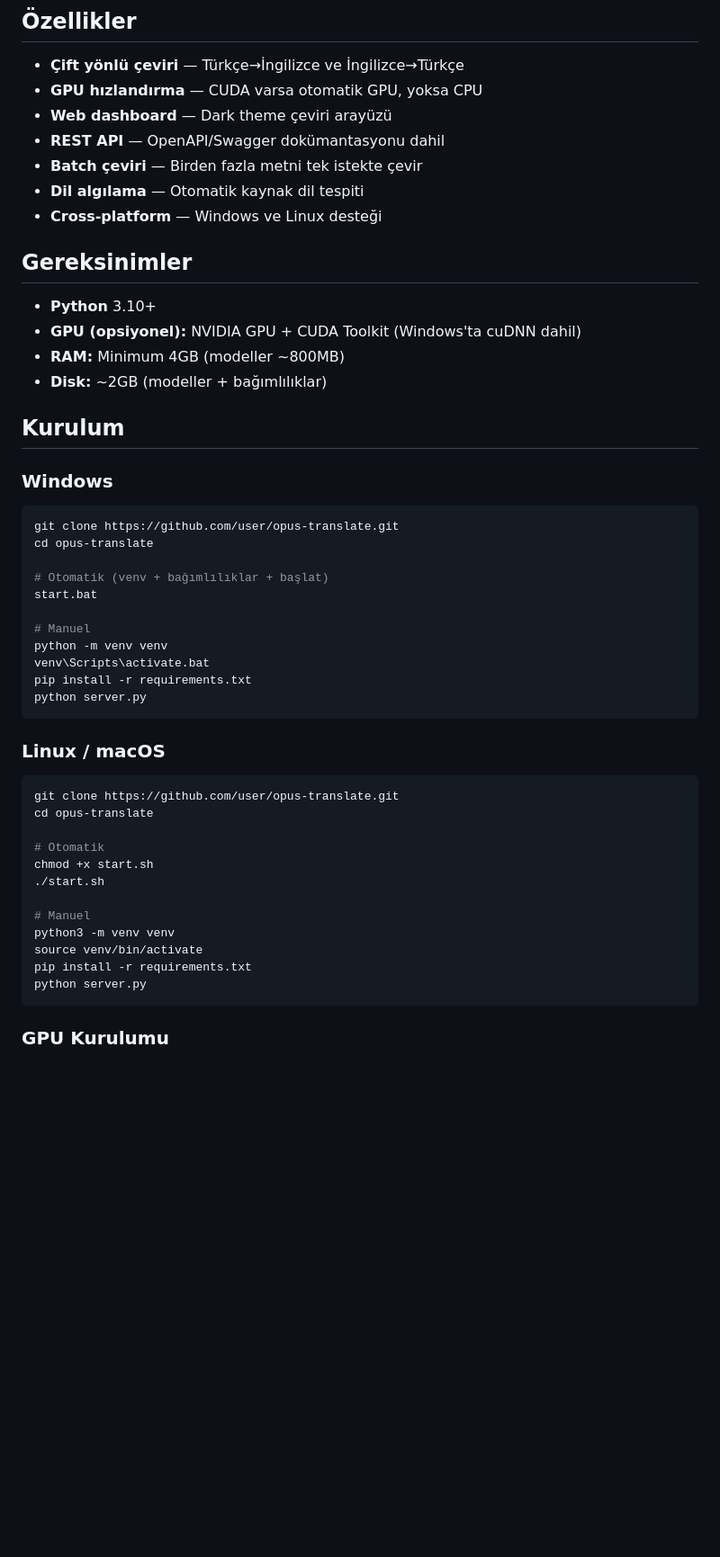
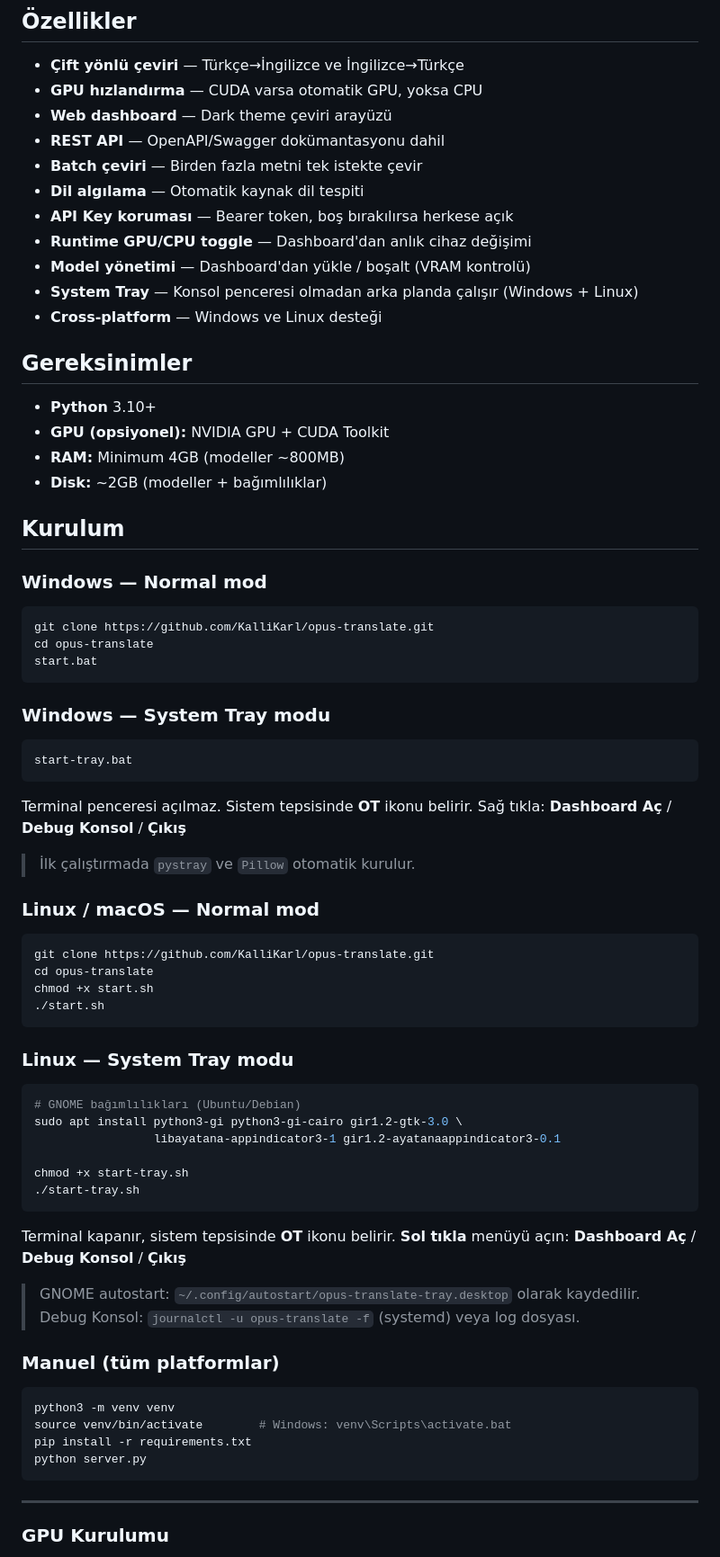
Before and after one commit to KalliKarl/opus-translate, a Markdown page: README.md, the part around one of its changes. Shown at 90% size. Rendered like a GitHub page; blank space fills up the shorter version.

Commit message:
docs: README güncelle — system tray, model progress, yeni dosyalar
Co-Authored-By: Claude Sonnet 4.6 <noreply@anthropic.com>

````diff
--- a/README.md
+++ b/README.md
@@ -11,49 +11,76 @@ Self-hosted, cross-platform Türkçe↔İngilizce çeviri servisi.
 - **REST API** — OpenAPI/Swagger dokümantasyonu dahil
 - **Batch çeviri** — Birden fazla metni tek istekte çevir
 - **Dil algılama** — Otomatik kaynak dil tespiti
+- **API Key koruması** — Bearer token, boş bırakılırsa herkese açık
+- **Runtime GPU/CPU toggle** — Dashboard'dan anlık cihaz değişimi
+- **Model yönetimi** — Dashboard'dan yükle / boşalt (VRAM kontrolü)
+- **System Tray** — Konsol penceresi olmadan arka planda çalışır (Windows + Linux)
 - **Cross-platform** — Windows ve Linux desteği
 
 ## Gereksinimler
 
 - **Python** 3.10+
-- **GPU (opsiyonel):** NVIDIA GPU + CUDA Toolkit (Windows'ta cuDNN dahil)
+- **GPU (opsiyonel):** NVIDIA GPU + CUDA Toolkit
 - **RAM:** Minimum 4GB (modeller ~800MB)
 - **Disk:** ~2GB (modeller + bağımlılıklar)
 
 ## Kurulum
 
-### Windows
+### Windows — Normal mod
 
 ```powershell
-git clone https://github.com/user/opus-translate.git
+git clone https://github.com/KalliKarl/opus-translate.git
 cd opus-translate
+start.bat
+```
 
-# Otomatik (venv + bağımlılıklar + başlat)
-start.bat
+### Windows — System Tray modu
 
-# Manuel
-python -m venv venv
-venv\Scripts\activate.bat
+```powershell
+start-tray.bat
+```
+
+Terminal penceresi açılmaz. Sistem tepsisinde **OT** ikonu belirir.
+Sağ tıkla: **Dashboard Aç** / **Debug Konsol** / **Çıkış**
+
+> İlk çalıştırmada `pystray` ve `Pillow` otomatik kurulur.
+
+### Linux / macOS — Normal mod
+
+```bash
+git clone https://github.com/KalliKarl/opus-translate.git
+cd opus-translate
+chmod +x start.sh
+./start.sh
+```
+
+### Linux — System Tray modu
+
+```bash
+# GNOME bağımlılıkları (Ubuntu/Debian)
+sudo apt install python3-gi python3-gi-cairo gir1.2-gtk-3.0 \
+                 libayatana-appindicator3-1 gir1.2-ayatanaappindicator3-0.1
+
+chmod +x start-tray.sh
+./start-tray.sh
+```
+
+Terminal kapanır, sistem tepsisinde **OT** ikonu belirir.
+**Sol tıkla** menüyü açın: **Dashboard Aç** / **Debug Konsol** / **Çıkış**
+
+> GNOME autostart: `~/.config/autostart/opus-translate-tray.desktop` olarak kaydedilir.
+> Debug Konsol: `journalctl -u opus-translate -f` (systemd) veya log dosyası.
+
+### Manuel (tüm platformlar)
+
+```bash
+python3 -m venv venv
+source venv/bin/activate        # Windows: venv\Scripts\activate.bat
 pip install -r requirements.txt
 python server.py
 ```
 
-### Linux / macOS
-
-```bash
-git clone https://github.com/user/opus-translate.git
-cd opus-translate
-
-# Otomatik
-chmod +x start.sh
-./start.sh
-
-# Manuel
-python3 -m venv venv
-source venv/bin/activate
-pip install -r requirements.txt
-python server.py
-```
+---
 
 ### GPU Kurulumu
 
````
Also changed, not shown: other parts of README.md (+17 -20 lines).
